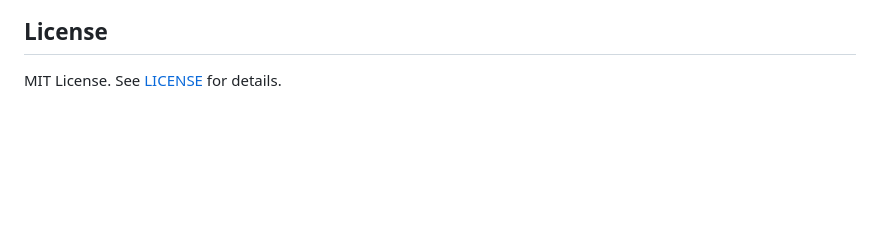
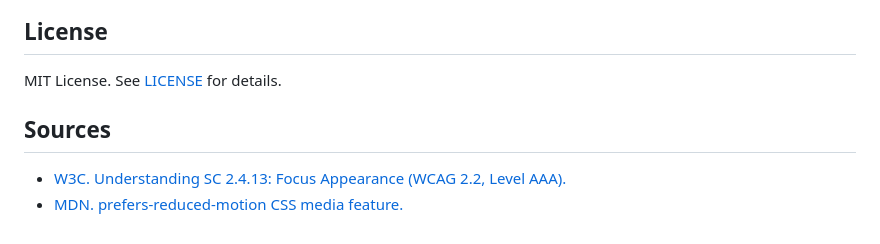
Before and after one commit to markkirby125/focusbeacon, a Markdown page: README.md, the part around the change. Drawn GitHub-style; blank space fills up the shorter version.

Commit message:
docs: add authoritative sources to README

```diff
--- a/README.md
+++ b/README.md
@@ -77,3 +77,7 @@ Contributions are welcome! Please check out the issue tracker and feel free to s
 ## License
 
 MIT License. See [LICENSE](LICENSE) for details.
+
+## Sources
+- [W3C. Understanding SC 2.4.13: Focus Appearance (WCAG 2.2, Level AAA).](https://www.w3.org/WAI/WCAG22/Understanding/focus-appearance.html)
+- [MDN. prefers-reduced-motion CSS media feature.](https://developer.mozilla.org/en-US/docs/Web/CSS/@media/prefers-reduced-motion)
```
